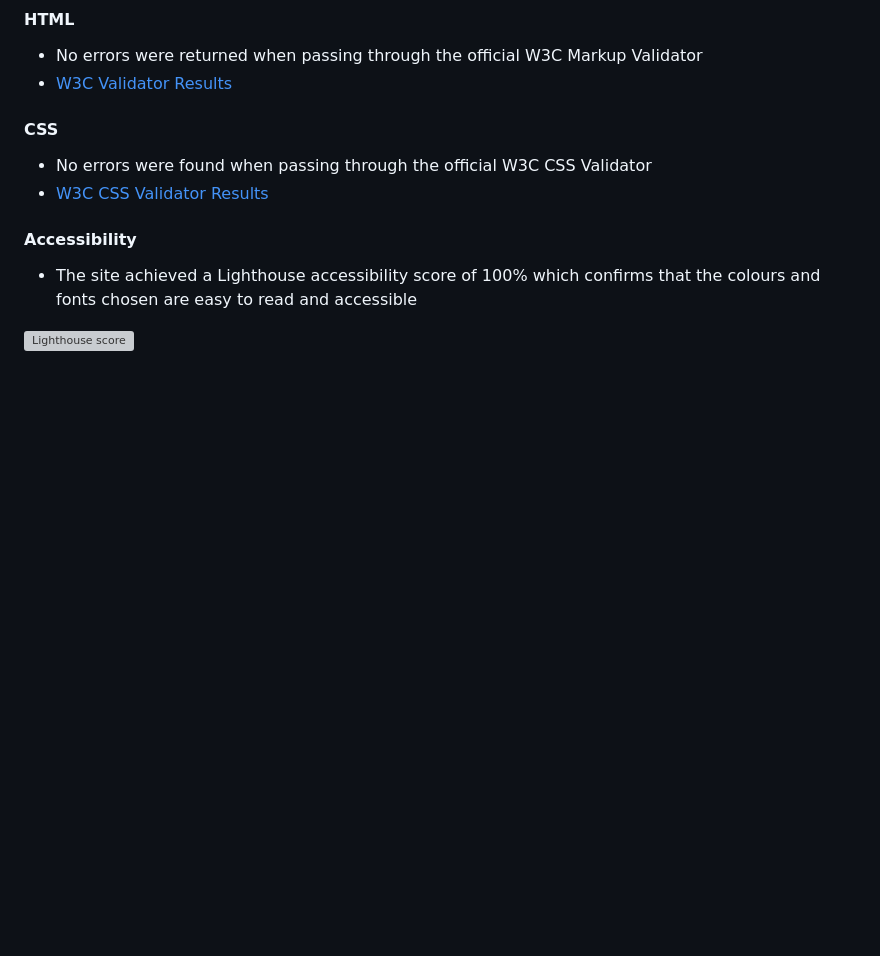
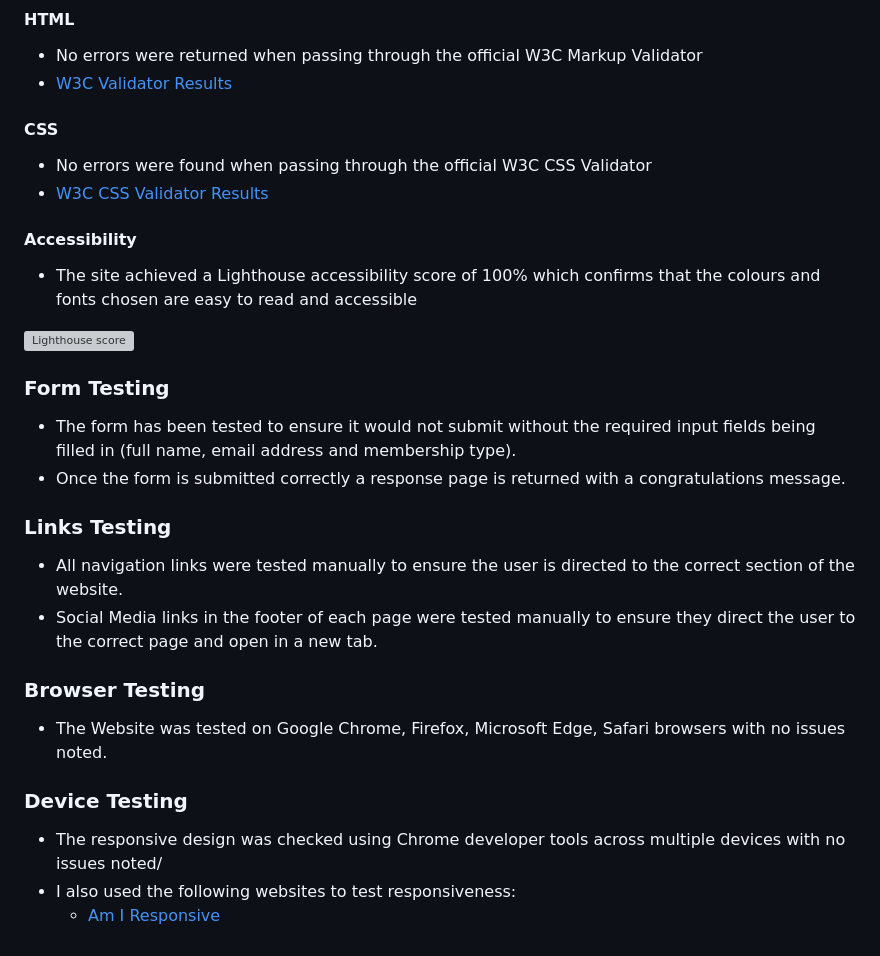
Before and after one commit to cgrace0044/stillorgan-tennis, a Markdown page: README.md, the part around the change. GitHub-like rendering; blank space fills up the shorter version; grey boxes are pictures that could not be loaded.

Commit message:
add form links browser and device testing to readme

```diff
--- a/README.md
+++ b/README.md
@@ -130,3 +130,23 @@ The Roboto Slab and Roboto fonts are the main fonts used throughout the whole we
 - The site achieved a Lighthouse accessibility score of 100% which confirms that the colours and fonts chosen are easy to read and accessible
 
 ![Lighthouse score](docs/readme-images/lighthouse_score.webp)
+
+### Form Testing
+
+- The form has been tested to ensure it would not submit without the required input fields being filled in (full name, email address and membership type).
+- Once the form is submitted correctly a response page is returned with a congratulations message.
+
+### Links Testing
+
+- All navigation links were tested manually to ensure the user is directed to the correct section of the website.
+- Social Media links in the footer of each page were tested manually to ensure they direct the user to the correct page and open in a new tab.
+
+### Browser Testing
+
+- The Website was tested on Google Chrome, Firefox, Microsoft Edge, Safari browsers with no issues noted.
+
+### Device Testing
+
+- The responsive design was checked using Chrome developer tools across multiple devices with no issues noted/
+- I also used the following websites to test responsiveness:
+  - [Am I Responsive](https://ui.dev/amiresponsive?url=https://cgrace0044.github.io/stillorgan-tennis)
```
